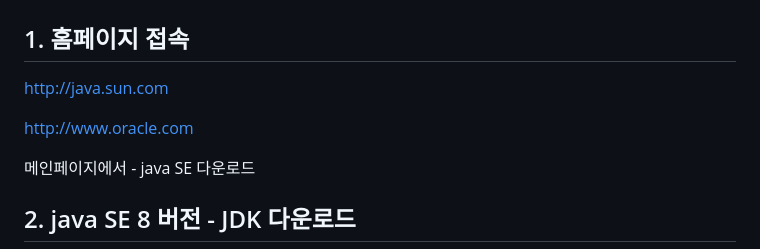
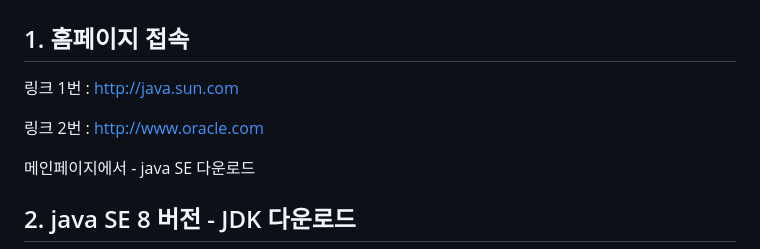
Before and after one commit to TolgaTatli/Moon, a Markdown page: _posts/2018-12-03-install_java.md, the part around the change printed below. GitHub-like rendering.

Commit message:
update_post_1203

```diff
--- a/_posts/2018-12-03-install_java.md
+++ b/_posts/2018-12-03-install_java.md
@@ -15,8 +15,8 @@ comments: true
 ## 자바 설치방법
 
 ## 1. 홈페이지 접속
-<p><a href="http://java.sun.com">http://java.sun.com</a></p>
-<p><a href="http://www.oracle.com">http://www.oracle.com</a></p>
+<p>링크 1번 : <a href="http://java.sun.com">http://java.sun.com</a></p>
+<p>링크 2번 : <a href="http://www.oracle.com">http://www.oracle.com</a></p>
 <p>메인페이지에서 - java SE 다운로드</p>
 
 ## 2. java SE 8 버전 - JDK 다운로드
```
Also changed, not shown: other parts of _posts/2018-12-03-install_java.md (+5 -0 lines), assets/img/java_01.png (added).
